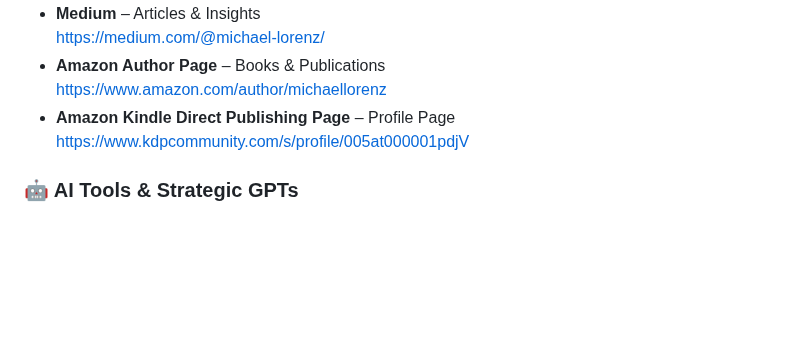
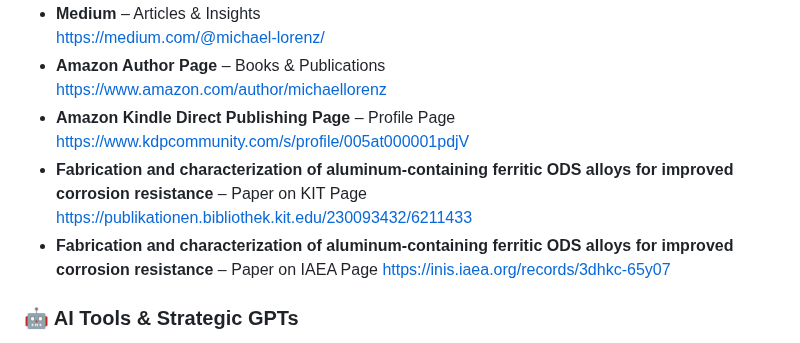
Before and after one commit to MICHAEL-L0RENZ/michael-lorenz-ai-engineer, a Markdown page: README.md, the part around the change. Rendered like a GitHub page; blank space fills up the shorter version.

Commit message:
Docs: Add links to ODS alloys publication in README to official KIT and IAEA page
This commit updates the README.md to include direct links to the scientific paper "Fabrication and characterization of aluminum-containing ferritic ODS alloys for improved corrosion resistance".

Links to the paper on both the KIT publications library and the IAEA's INIS repository have been added, making this research work easily accessible directly from the profile.

```diff
--- a/README.md
+++ b/README.md
@@ -96,6 +96,10 @@ I'm especially passionate about developing **AI-powered frameworks** that integr
   https://www.amazon.com/author/michaellorenz
 - **Amazon Kindle Direct Publishing Page** – Profile Page
   https://www.kdpcommunity.com/s/profile/005at000001pdjV
+- **Fabrication and characterization of aluminum-containing ferritic ODS alloys for improved corrosion resistance** – Paper on KIT Page
+  https://publikationen.bibliothek.kit.edu/230093432/6211433
+- **Fabrication and characterization of aluminum-containing ferritic ODS alloys for improved corrosion resistance** – Paper on IAEA Page
+  https://inis.iaea.org/records/3dhkc-65y07
 
 ### 🤖 AI Tools & Strategic GPTs
 
```
